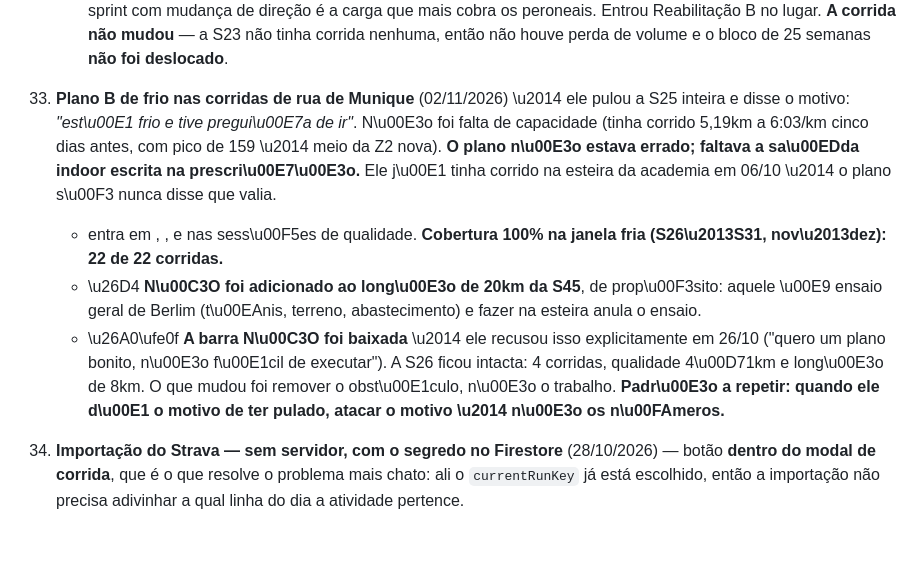
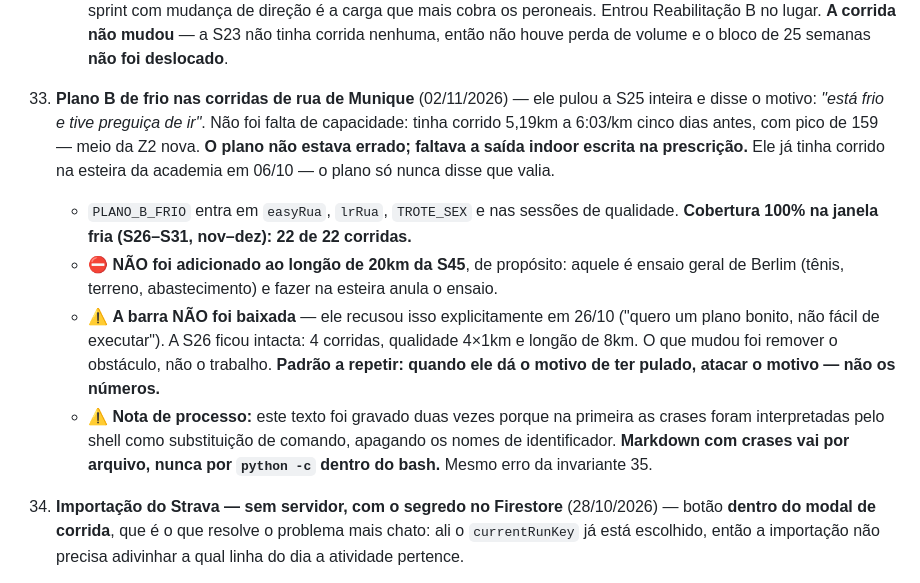
Before and after one commit to jricardort/minha-rotina, a Markdown page: DOC_TECNICO.md, the part around the change. Drawn GitHub-style; blank space fills up the shorter version.

Commit message:
doc: reescreve a invariante 38, que perdeu os nomes de identificador
Mesmo erro da 35: crases interpretadas pelo shell. Reescrita a partir de
arquivo, e a propria invariante agora registra a licao.

Co-Authored-By: Claude Opus 5 <noreply@anthropic.com>

```diff
--- a/DOC_TECNICO.md
+++ b/DOC_TECNICO.md
@@ -187,10 +187,11 @@ Preferências locais **não sincronizadas**: `medNutriOnly` ('1'/'0') — filtro
     - **Fases do tênis reorganizadas na mesma revisão:** a base agora tem só f1 (S26–S27, facil de quarta) e f2 (S28–S31, + qualidade). **O longão fica no Duramo até o Brasil de propósito** — o 1º longão no CloudMonster não pode ser o maior do bloco, e a esteira do Brasil é o piso mais gentil com os peroneais para fazer essa estreia.
     - **S24 (19–25/10) perdeu o futebol** porque a S23 inteira passou sem treino: seria a 1ª atividade em 11 dias, e sprint com mudança de direção é a carga que mais cobra os peroneais. Entrou Reabilitação B no lugar. **A corrida não mudou** — a S23 não tinha corrida nenhuma, então não houve perda de volume e o bloco de 25 semanas **não foi deslocado**.
 
-38. **Plano B de frio nas corridas de rua de Munique** (02/11/2026) \u2014 ele pulou a S25 inteira e disse o motivo: *"est\u00E1 frio e tive pregui\u00E7a de ir"*. N\u00E3o foi falta de capacidade (tinha corrido 5,19km a 6:03/km cinco dias antes, com pico de 159 \u2014 meio da Z2 nova). **O plano n\u00E3o estava errado; faltava a sa\u00EDda indoor escrita na prescri\u00E7\u00E3o.** Ele j\u00E1 tinha corrido na esteira da academia em 06/10 \u2014 o plano s\u00F3 nunca disse que valia.
-    -  entra em , ,  e nas sess\u00F5es de qualidade. **Cobertura 100% na janela fria (S26\u2013S31, nov\u2013dez): 22 de 22 corridas.**
-    - \u26D4 **N\u00C3O foi adicionado ao long\u00E3o de 20km da S45**, de prop\u00F3sito: aquele \u00E9 ensaio geral de Berlim (t\u00EAnis, terreno, abastecimento) e fazer na esteira anula o ensaio.
-    - \u26A0\ufe0f **A barra N\u00C3O foi baixada** \u2014 ele recusou isso explicitamente em 26/10 ("quero um plano bonito, n\u00E3o f\u00E1cil de executar"). A S26 ficou intacta: 4 corridas, qualidade 4\u00D71km e long\u00E3o de 8km. O que mudou foi remover o obst\u00E1culo, n\u00E3o o trabalho. **Padr\u00E3o a repetir: quando ele d\u00E1 o motivo de ter pulado, atacar o motivo \u2014 n\u00E3o os n\u00FAmeros.**
+38. **Plano B de frio nas corridas de rua de Munique** (02/11/2026) — ele pulou a S25 inteira e disse o motivo: *"está frio e tive preguiça de ir"*. Não foi falta de capacidade: tinha corrido 5,19km a 6:03/km cinco dias antes, com pico de 159 — meio da Z2 nova. **O plano não estava errado; faltava a saída indoor escrita na prescrição.** Ele já tinha corrido na esteira da academia em 06/10 — o plano só nunca disse que valia.
+    - `PLANO_B_FRIO` entra em `easyRua`, `lrRua`, `TROTE_SEX` e nas sessões de qualidade. **Cobertura 100% na janela fria (S26–S31, nov–dez): 22 de 22 corridas.**
+    - ⛔ **NÃO foi adicionado ao longão de 20km da S45**, de propósito: aquele é ensaio geral de Berlim (tênis, terreno, abastecimento) e fazer na esteira anula o ensaio.
+    - ⚠️ **A barra NÃO foi baixada** — ele recusou isso explicitamente em 26/10 ("quero um plano bonito, não fácil de executar"). A S26 ficou intacta: 4 corridas, qualidade 4×1km e longão de 8km. O que mudou foi remover o obstáculo, não o trabalho. **Padrão a repetir: quando ele dá o motivo de ter pulado, atacar o motivo — não os números.**
+    - ⚠️ **Nota de processo:** este texto foi gravado duas vezes porque na primeira as crases foram interpretadas pelo shell como substituição de comando, apagando os nomes de identificador. **Markdown com crases vai por arquivo, nunca por `python -c` dentro do bash.** Mesmo erro da invariante 35.
 
 36. **Importação do Strava — sem servidor, com o segredo no Firestore** (28/10/2026) — botão **dentro do modal de corrida**, que é o que resolve o problema mais chato: ali o `currentRunKey` já está escolhido, então a importação não precisa adivinhar a qual linha do dia a atividade pertence.
     - **Por que dá para ser 100% no navegador:** medido, não suposto. O Strava **libera CORS** (`GET /athlete/activities` e `POST /oauth/token` respondem da origem do app — 401/400, ou seja, chegaram). Mas **não há PKCE nem implicit grant**, então o `client_secret` é obrigatório. Ele vive no campo **`stravaCfg`** de `users/{uid}/data/main`, e os tokens em **`stravaTok`** — ambos **FORA do array `KEYS`**: nunca vão para o `localStorage`, não entram no payload de sync, e sobrevivem porque o `setDoc` usa `merge:true`.
```
